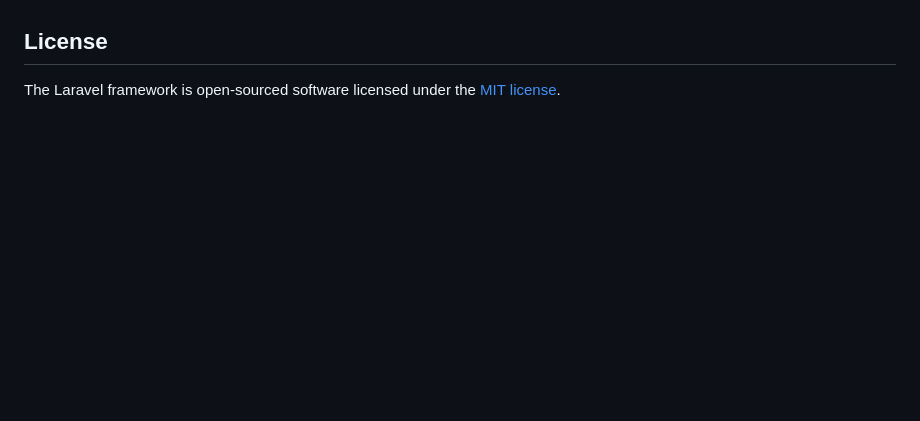
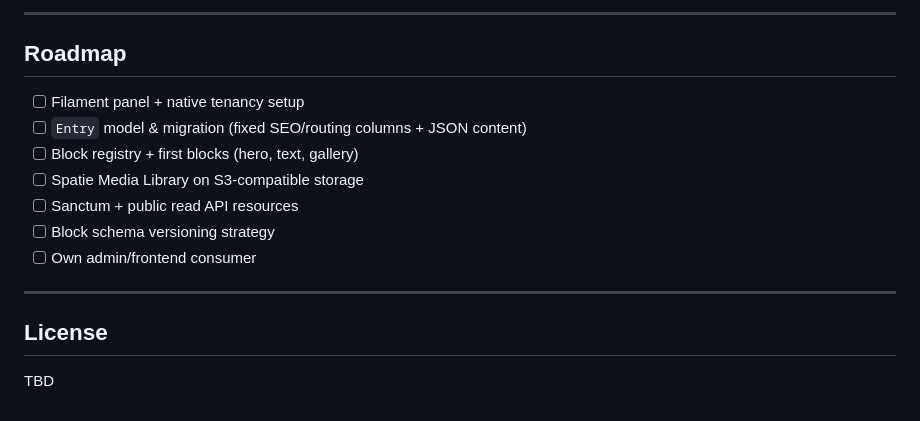
Before and after one commit to ExitZero-Development/Azari-CMS-Laravel, a Markdown page: README.md, the part around one of its changes. GitHub-like rendering; blank space fills up the shorter version.

```diff
--- a/README.md
+++ b/README.md
@@ -55,4 +168,17 @@ If you discover a security vulnerability within Laravel, please send an e-mail t
+---
+
+## Roadmap
+
+- [ ] Filament panel + native tenancy setup
+- [ ] `Entry` model & migration (fixed SEO/routing columns + JSON content)
+- [ ] Block registry + first blocks (hero, text, gallery)
+- [ ] Spatie Media Library on S3-compatible storage
+- [ ] Sanctum + public read API resources
+- [ ] Block schema versioning strategy
+- [ ] Own admin/frontend consumer
+
+---
 
 ## License
 
-The Laravel framework is open-sourced software licensed under the [MIT license](https://opensource.org/licenses/MIT).
+TBD
```
Also changed, not shown: other parts of README.md (+145 -32 lines).
